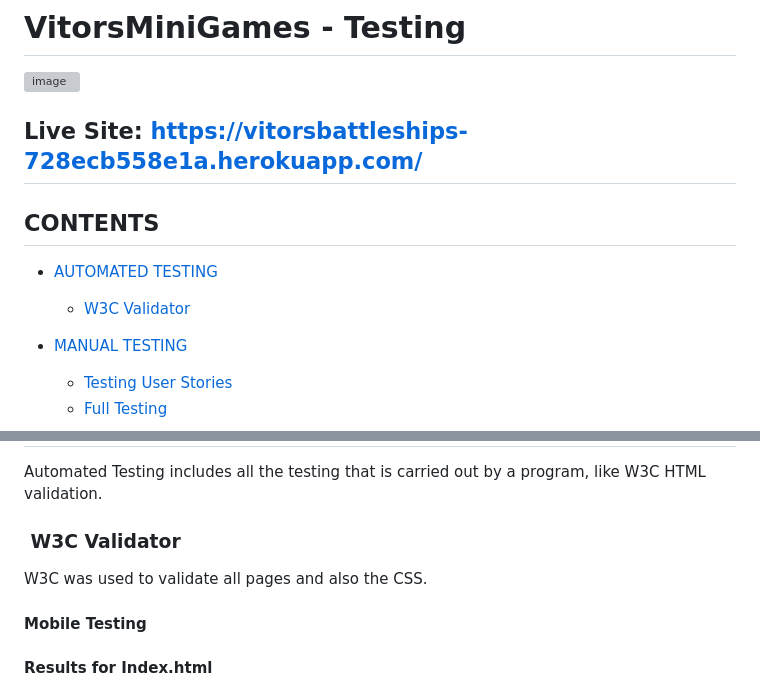
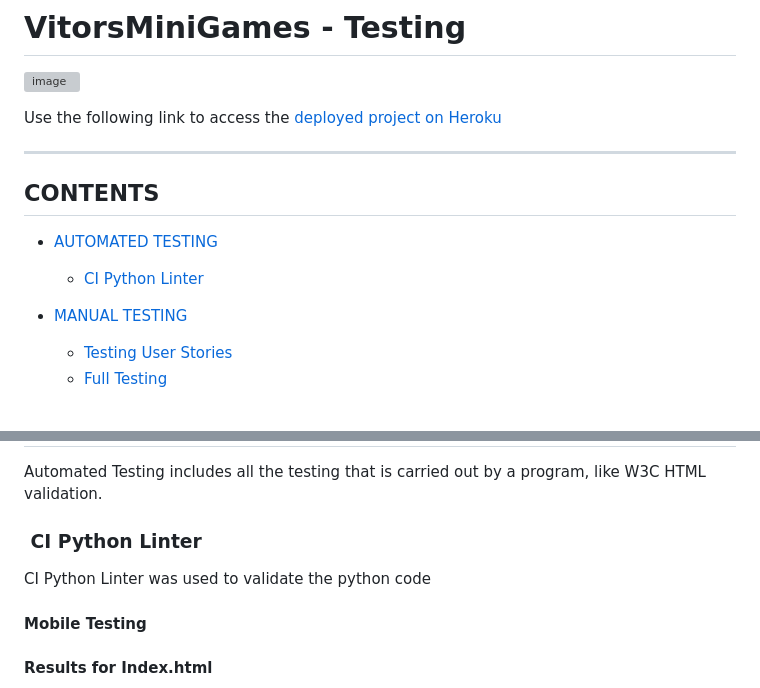
Before and after one commit to VitorBarbosaDev/VitorsMiniGames, a Markdown page: TESTING.MD, 2 parts joined by grey strips. Drawn GitHub-style; grey boxes are pictures that could not be loaded.

```diff
--- a/TESTING.MD
+++ b/TESTING.MD
@@ -4,13 +4,14 @@
 
 
 
-Live Site: https://vitorsbattleships-728ecb558e1a.herokuapp.com/
+Use the following link to access the [ deployed project on Heroku](https://vitorsbattleships-728ecb558e1a.herokuapp.com/)
+
 ---
 
 ## CONTENTS
 
 * [AUTOMATED TESTING](#automated-testing)
-  * [W3C Validator](#w3c-validator)
+  * [CI Python Linter](#CI-Python-Linter)
 
 
 * [MANUAL TESTING](#manual-testing)
@@ -27,8 +28,8 @@ Live Site: https://vitorsbattleships-728ecb558e1a.herokuapp.com/
 
 Automated Testing includes all the testing that is carried out by a program, like W3C HTML validation.
 
-###  W3C Validator
-W3C was used to validate all pages and also the CSS.
+###  CI Python Linter
+CI Python Linter was used to validate the python code
 
 
 
```
